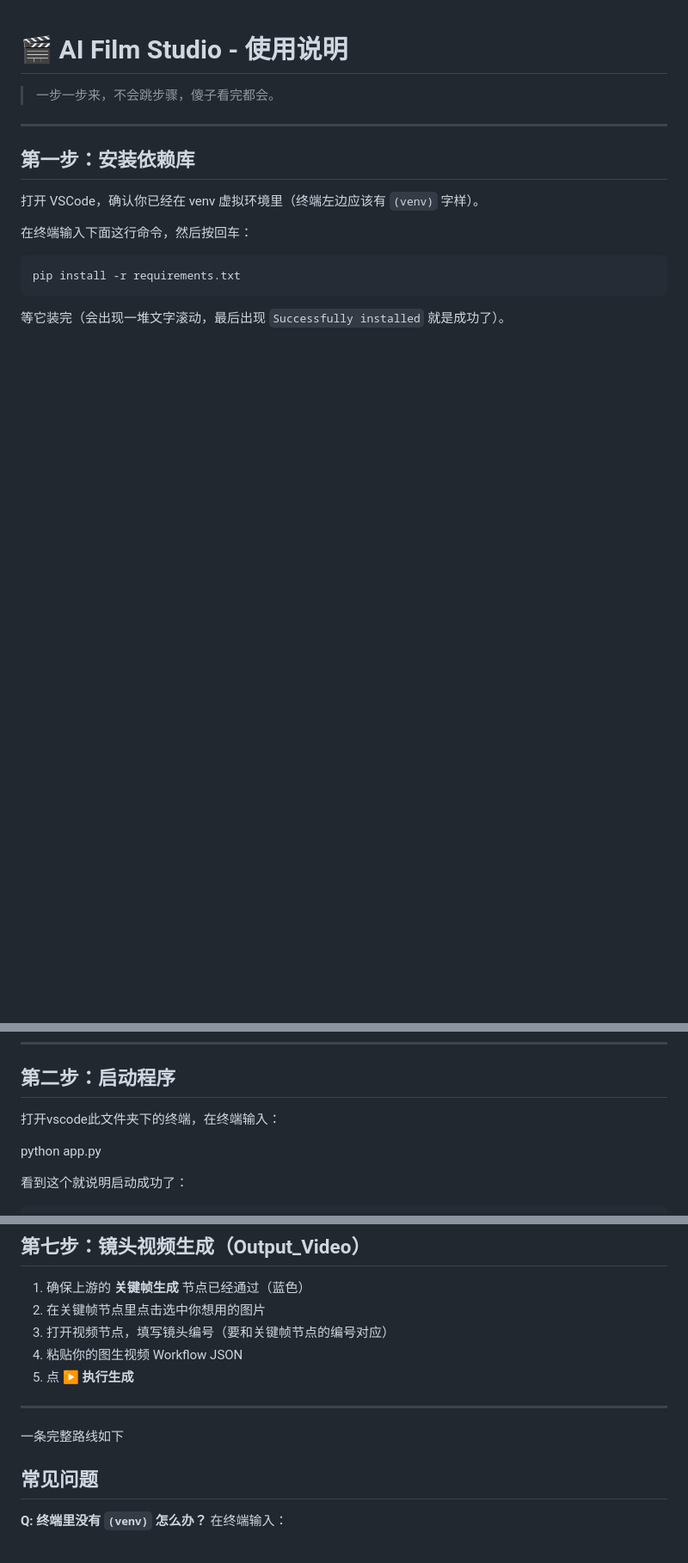
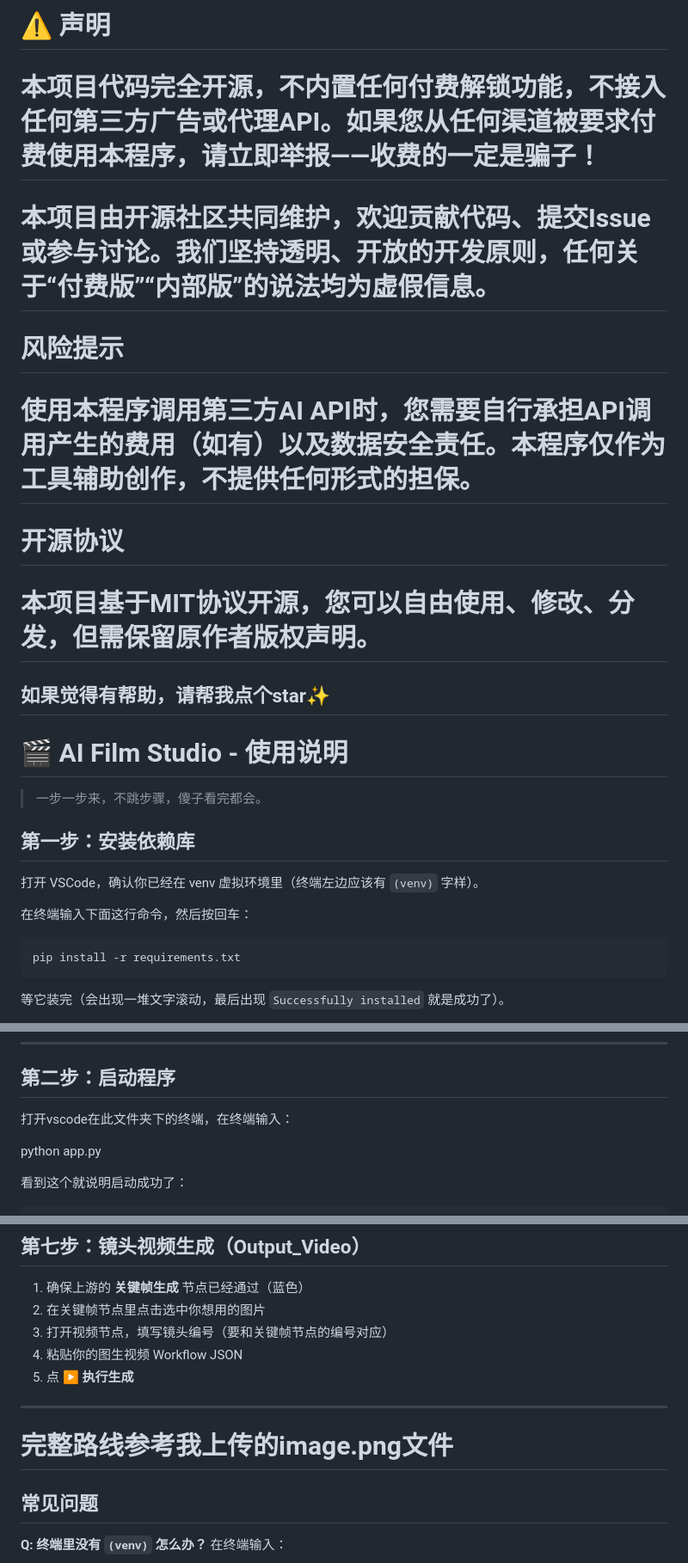
Before and after one commit to suki0dayo/AI_film_studio, a Markdown page: README.md, 3 parts joined by grey strips. Shown at 86% size. GitHub-like rendering; blank space fills up the shorter version.

```diff
--- a/README.md
+++ b/README.md
@@ -1,8 +1,19 @@
+# ⚠️ 声明
+# 本项目代码完全开源，不内置任何付费解锁功能，不接入任何第三方广告或代理API。如果您从任何渠道被要求付费使用本程序，请立即举报——收费的一定是骗子！
+
+# 本项目由开源社区共同维护，欢迎贡献代码、提交Issue或参与讨论。我们坚持透明、开放的开发原则，任何关于“付费版”“内部版”的说法均为虚假信息。
+
+# 风险提示
+# 使用本程序调用第三方AI API时，您需要自行承担API调用产生的费用（如有）以及数据安全责任。本程序仅作为工具辅助创作，不提供任何形式的担保。
+
+# 开源协议
+# 本项目基于MIT协议开源，您可以自由使用、修改、分发，但需保留原作者版权声明。
+
+## 如果觉得有帮助，请帮我点个star✨
+
 # 🎬 AI Film Studio - 使用说明
 
-> 一步一步来，不会跳步骤，傻子看完都会。
-
----
+> 一步一步来，不跳步骤，傻子看完都会。
 
 ## 第一步：安装依赖库
 
@@ -20,7 +31,7 @@ pip install -r requirements.txt
 
 ## 第二步：启动程序
 
-打开vscode此文件夹下的终端，在终端输入：
+打开vscode在此文件夹下的终端，在终端输入：
 
 python app.py
 
@@ -147,7 +158,8 @@ http://127.0.0.1:5000
 5. 点 **▶ 执行生成**
 
 ---
-一条完整路线如下
+
+# 完整路线参考我上传的image.png文件
 
 
 ## 常见问题
```
